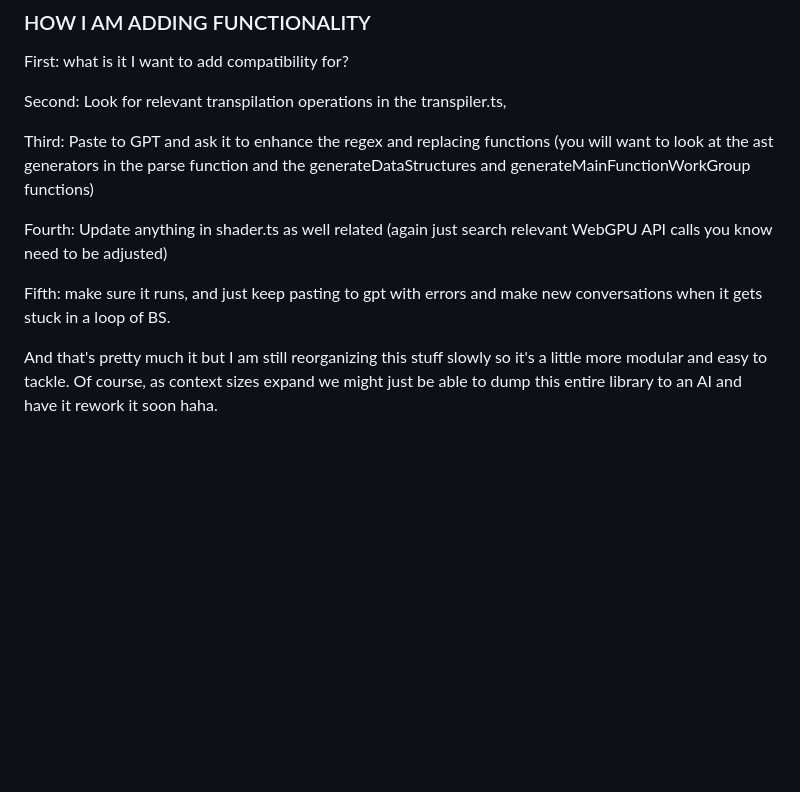
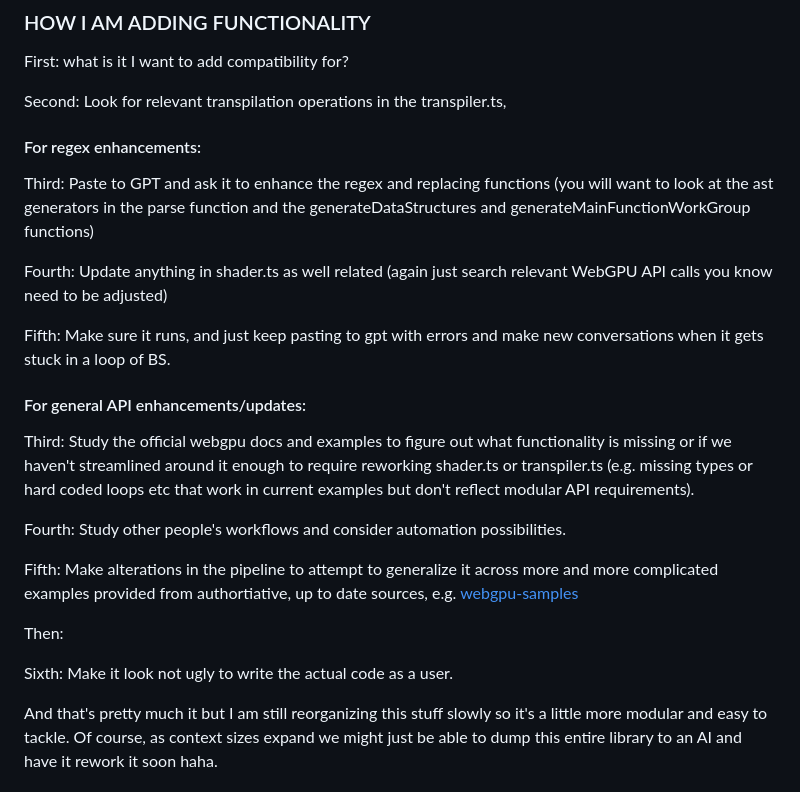
Before and after one commit to joshbrew/webgpujs, a Markdown page: src/notes.md, the part around the change. GitHub-like rendering; blank space fills up the shorter version.

```diff
--- a/src/notes.md
+++ b/src/notes.md
@@ -70,10 +70,24 @@ First: what is it I want to add compatibility for?
 
 Second: Look for relevant transpilation operations in the transpiler.ts,
 
+#### For regex enhancements:
+
 Third: Paste to GPT and ask it to enhance the regex and replacing functions (you will want to look at the ast generators in the parse function and the generateDataStructures and generateMainFunctionWorkGroup functions)
 
 Fourth: Update anything in shader.ts as well related (again just search relevant WebGPU API calls you know need to be adjusted)
 
-Fifth: make sure it runs, and just keep pasting to gpt with errors and make new conversations when it gets stuck in a loop of BS.
+Fifth: Make sure it runs, and just keep pasting to gpt with errors and make new conversations when it gets stuck in a loop of BS.
+
+#### For general API enhancements/updates:
+
+Third: Study the official webgpu docs and examples to figure out what functionality is missing or if we haven't streamlined around it enough to require reworking shader.ts or transpiler.ts (e.g. missing types or hard coded loops etc that work in current examples but don't reflect modular API requirements).
+
+Fourth: Study other people's workflows and consider automation possibilities.
+
+Fifth: Make alterations in the pipeline to attempt to generalize it across more and more complicated examples provided from authortiative, up to date sources, e.g. [webgpu-samples](https://webgpu.github.io/webgpu-samples/)
+
+Then:
+
+Sixth: Make it look not ugly to write the actual code as a user.
 
 And that's pretty much it but I am still reorganizing this stuff slowly so it's a little more modular and easy to tackle. Of course, as context sizes expand we might just be able to dump this entire library to an AI and have it rework it soon haha.
```
